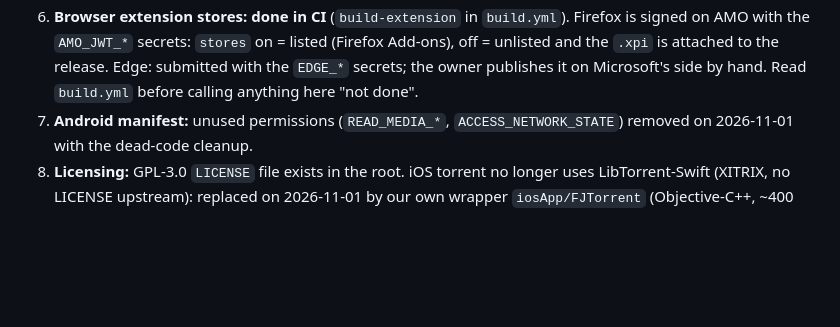
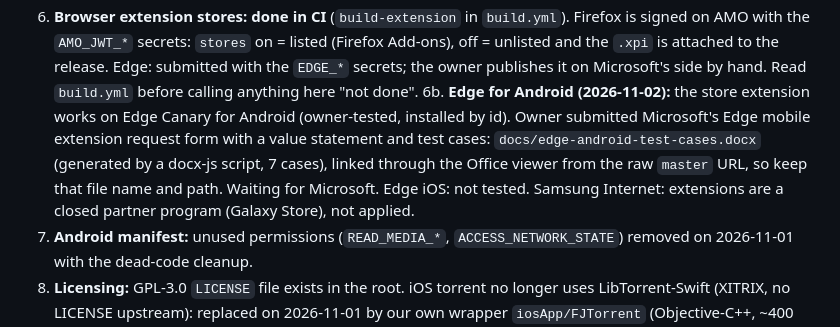
Before and after one commit to the-best-is-best/FetchJet, a Markdown page: CLAUDE.md, the part around the change. Drawn GitHub-style; blank space fills up the shorter version.

Commit message:
Update Edge mobile extension status and documentation notes in CLAUDE.md
- Document Edge for Android extension testing status and submission details regarding `docs/edge-android-test-cases.docx`.
- Add context notes regarding Edge iOS and Samsung Internet extension platform support.

```diff
--- a/CLAUDE.md
+++ b/CLAUDE.md
@@ -277,6 +277,12 @@ Bridges:
    on AMO with the `AMO_JWT_*` secrets: `stores` on = listed (Firefox Add-ons), off = unlisted and
    the `.xpi` is attached to the release. Edge: submitted with the `EDGE_*` secrets; the owner
    publishes it on Microsoft's side by hand. Read `build.yml` before calling anything here "not done".
+   6b. **Edge for Android (2026-11-02):** the store extension works on Edge Canary for Android
+   (owner-tested, installed by id). Owner submitted Microsoft's Edge mobile extension request form
+   with a value statement and test cases: `docs/edge-android-test-cases.docx` (generated by a
+   docx-js script, 7 cases), linked through the Office viewer from the raw `master` URL, so keep
+   that file name and path. Waiting for Microsoft. Edge iOS: not tested. Samsung Internet:
+   extensions are a closed partner program (Galaxy Store), not applied.
 7. **Android manifest:** unused permissions (`READ_MEDIA_*`, `ACCESS_NETWORK_STATE`) removed on
    2026-11-01 with the dead-code cleanup.
 8. **Licensing:** GPL-3.0 `LICENSE` file exists in the root. iOS torrent no longer uses
```
